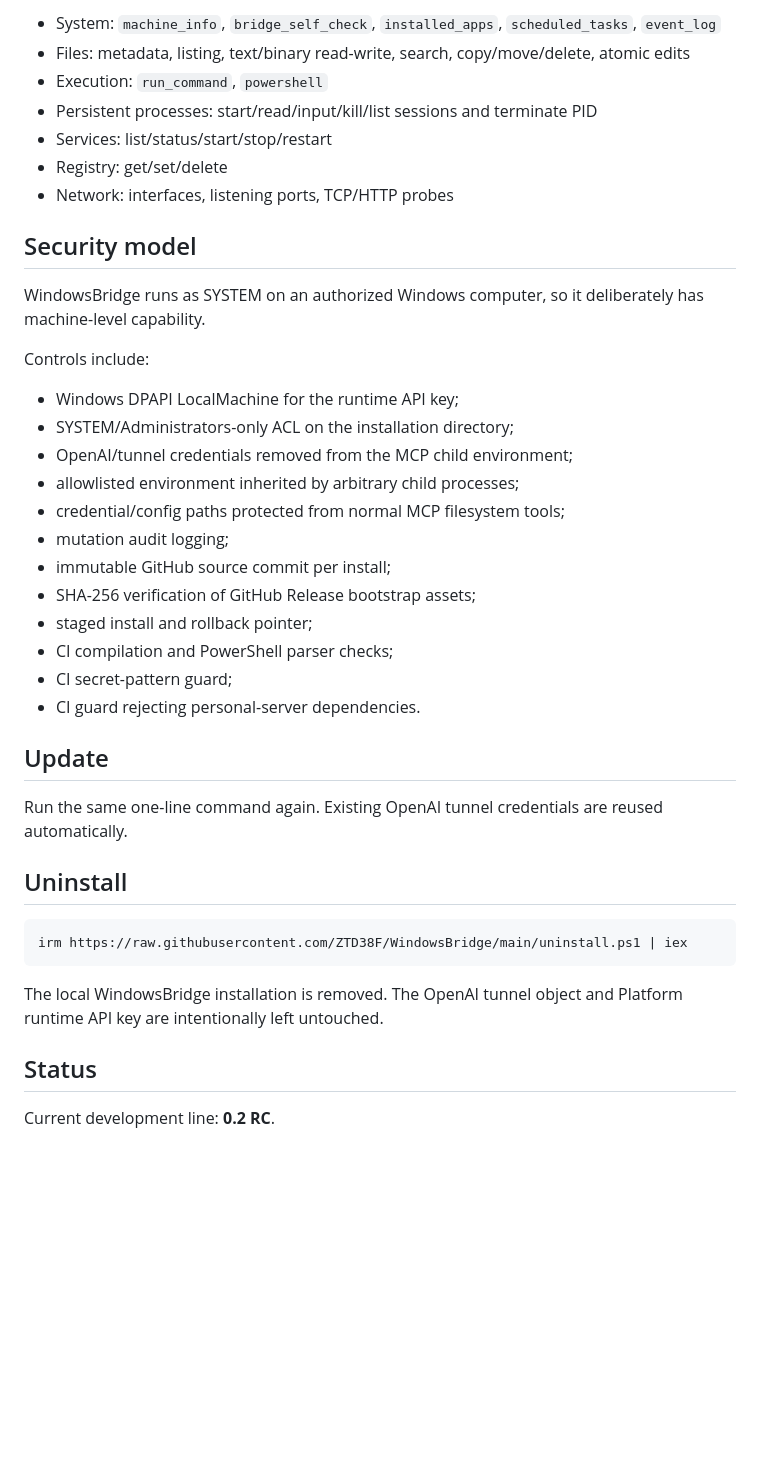
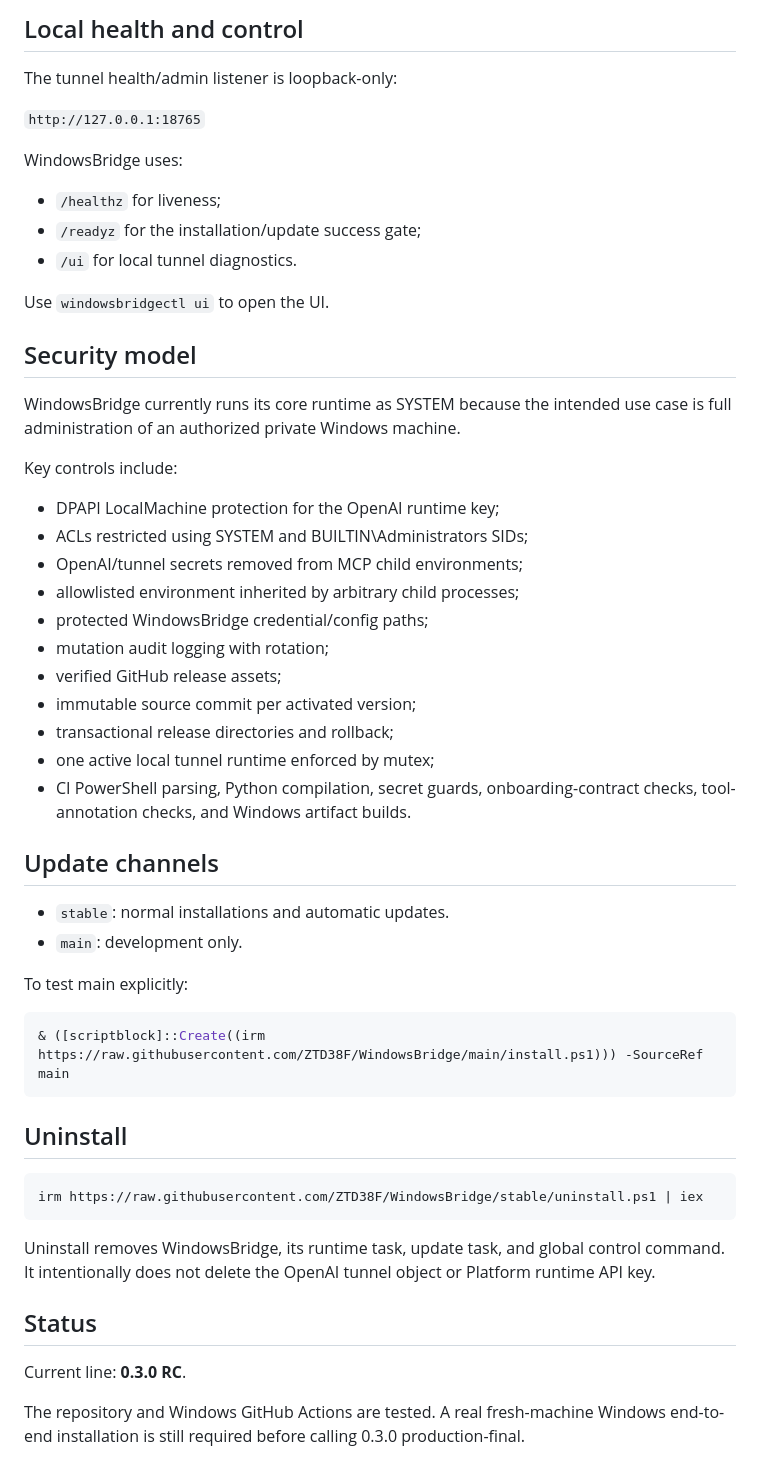
Before and after one commit to ZTD38F/WindowsBridge, a Markdown page: README.md, the part around one of its changes. Drawn GitHub-style; blank space fills up the shorter version.

````diff
--- a/README.md
+++ b/README.md
@@ -118,43 +97,57 @@ The repository also builds a standalone `WindowsBridge.exe` as a GitHub Actions
 
-- System: `machine_info`, `bridge_self_check`, `installed_apps`, `scheduled_tasks`, `event_log`
-- Files: metadata, listing, text/binary read-write, search, copy/move/delete, atomic edits
-- Execution: `run_command`, `powershell`
-- Persistent processes: start/read/input/kill/list sessions and terminate PID
-- Services: list/status/start/stop/restart
-- Registry: get/set/delete
-- Network: interfaces, listening ports, TCP/HTTP probes
+## Local health and control
+
+The tunnel health/admin listener is loopback-only:
+
+`http://127.0.0.1:18765`
+
+WindowsBridge uses:
+
+- `/healthz` for liveness;
+- `/readyz` for the installation/update success gate;
+- `/ui` for local tunnel diagnostics.
+
+Use `windowsbridgectl ui` to open the UI.
 
 ## Security model
 
-WindowsBridge runs as SYSTEM on an authorized Windows computer, so it deliberately has machine-level capability.
+WindowsBridge currently runs its core runtime as SYSTEM because the intended use case is full administration of an authorized private Windows machine.
 
-Controls include:
+Key controls include:
 
-- Windows DPAPI LocalMachine for the runtime API key;
-- SYSTEM/Administrators-only ACL on the installation directory;
-- OpenAI/tunnel credentials removed from the MCP child environment;
+- DPAPI LocalMachine protection for the OpenAI runtime key;
+- ACLs restricted using SYSTEM and BUILTIN\Administrators SIDs;
+- OpenAI/tunnel secrets removed from MCP child environments;
 - allowlisted environment inherited by arbitrary child processes;
-- credential/config paths protected from normal MCP filesystem tools;
-- mutation audit logging;
-- immutable GitHub source commit per install;
-- SHA-256 verification of GitHub Release bootstrap assets;
-- staged install and rollback pointer;
-- CI compilation and PowerShell parser checks;
-- CI secret-pattern guard;
-- CI guard rejecting personal-server dependencies.
+- protected WindowsBridge credential/config paths;
+- mutation audit logging with rotation;
+- verified GitHub release assets;
+- immutable source commit per activated version;
+- transactional release directories and rollback;
+- one active local tunnel runtime enforced by mutex;
+- CI PowerShell parsing, Python compilation, secret guards, onboarding-contract checks, tool-annotation checks, and Windows artifact builds.
 
-## Update
+## Update channels
 
-Run the same one-line command again. Existing OpenAI tunnel credentials are reused automatically.
+- `stable`: normal installations and automatic updates.
+- `main`: development only.
+
+To test main explicitly:
+
+```powershell
+& ([scriptblock]::Create((irm https://raw.githubusercontent.com/ZTD38F/WindowsBridge/main/install.ps1))) -SourceRef main
+```
 
 ## Uninstall
 
 ```powershell
-irm https://raw.githubusercontent.com/ZTD38F/WindowsBridge/main/uninstall.ps1 | iex
+irm https://raw.githubusercontent.com/ZTD38F/WindowsBridge/stable/uninstall.ps1 | iex
 ```
 
-The local WindowsBridge installation is removed. The OpenAI tunnel object and Platform runtime API key are intentionally left untouched.
+Uninstall removes WindowsBridge, its runtime task, update task, and global control command. It intentionally does not delete the OpenAI tunnel object or Platform runtime API key.
 
 ## Status
 
-Current development line: **0.2 RC**.
+Current line: **0.3.0 RC**.
+
+The repository and Windows GitHub Actions are tested. A real fresh-machine Windows end-to-end installation is still required before calling 0.3.0 production-final.
````
Also changed, not shown: other parts of README.md (+70 -91 lines).
